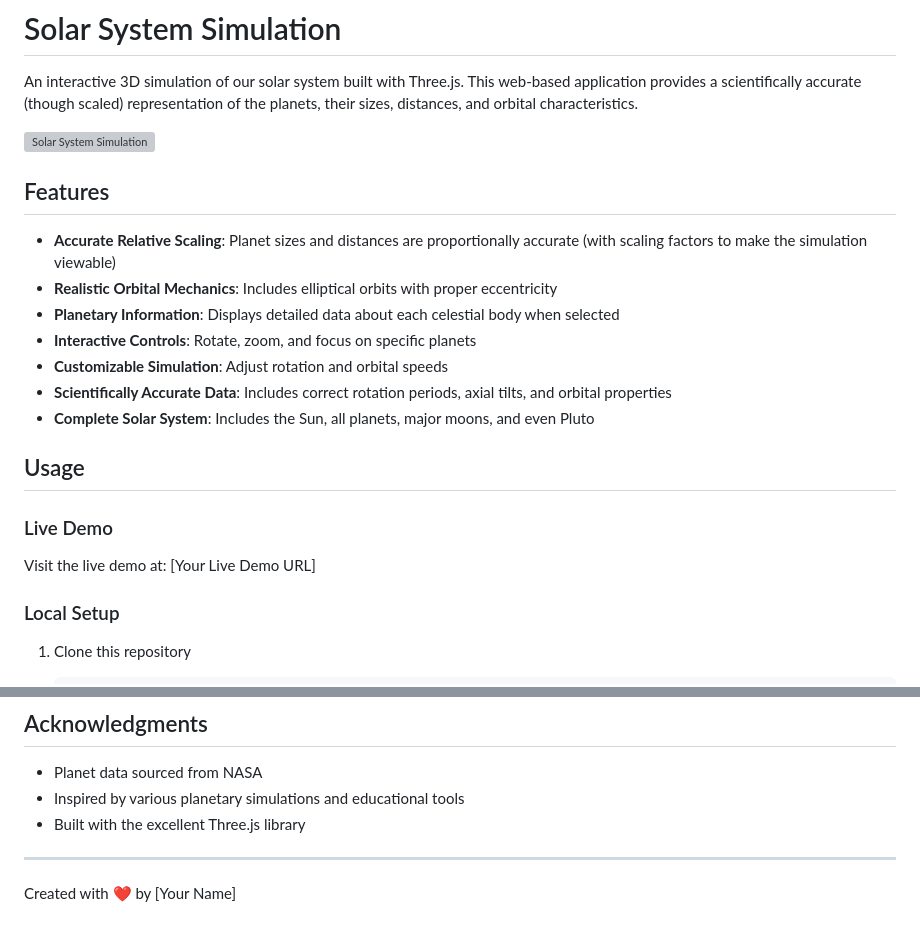
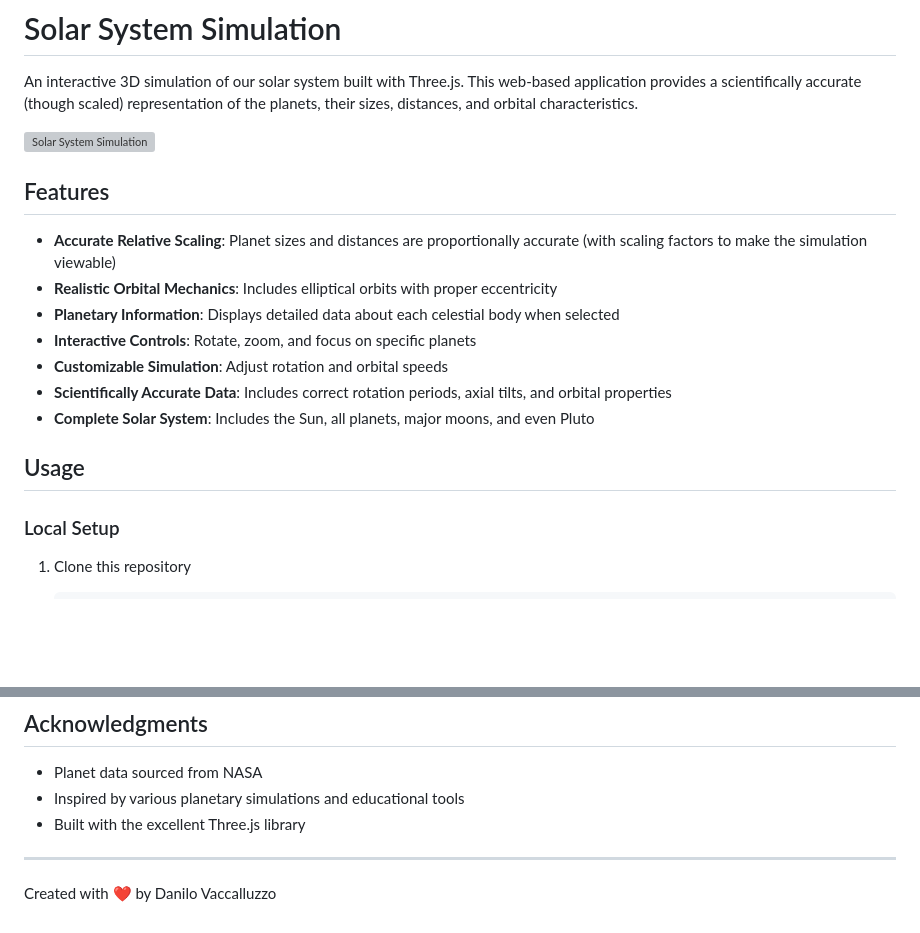
Before and after one commit to danilotrix86/solar_system, a Markdown page: README.md, 2 parts joined by grey strips. Rendered like a GitHub page; blank space fills up the shorter version; grey boxes are pictures that could not be loaded.

```diff
--- a/README.md
+++ b/README.md
@@ -15,10 +15,6 @@ An interactive 3D simulation of our solar system built with Three.js. This web-b
 - **Complete Solar System**: Includes the Sun, all planets, major moons, and even Pluto
 
 ## Usage
-
-### Live Demo
-
-Visit the live demo at: [Your Live Demo URL]
 
 ### Local Setup
 
@@ -92,4 +88,4 @@ This project is licensed under the MIT License - see the LICENSE file for detail
 
 ---
 
-Created with ❤️ by [Your Name]
+Created with ❤️ by Danilo Vaccalluzzo
```
Also changed, not shown: other parts of README.md (+1 -1 lines).
